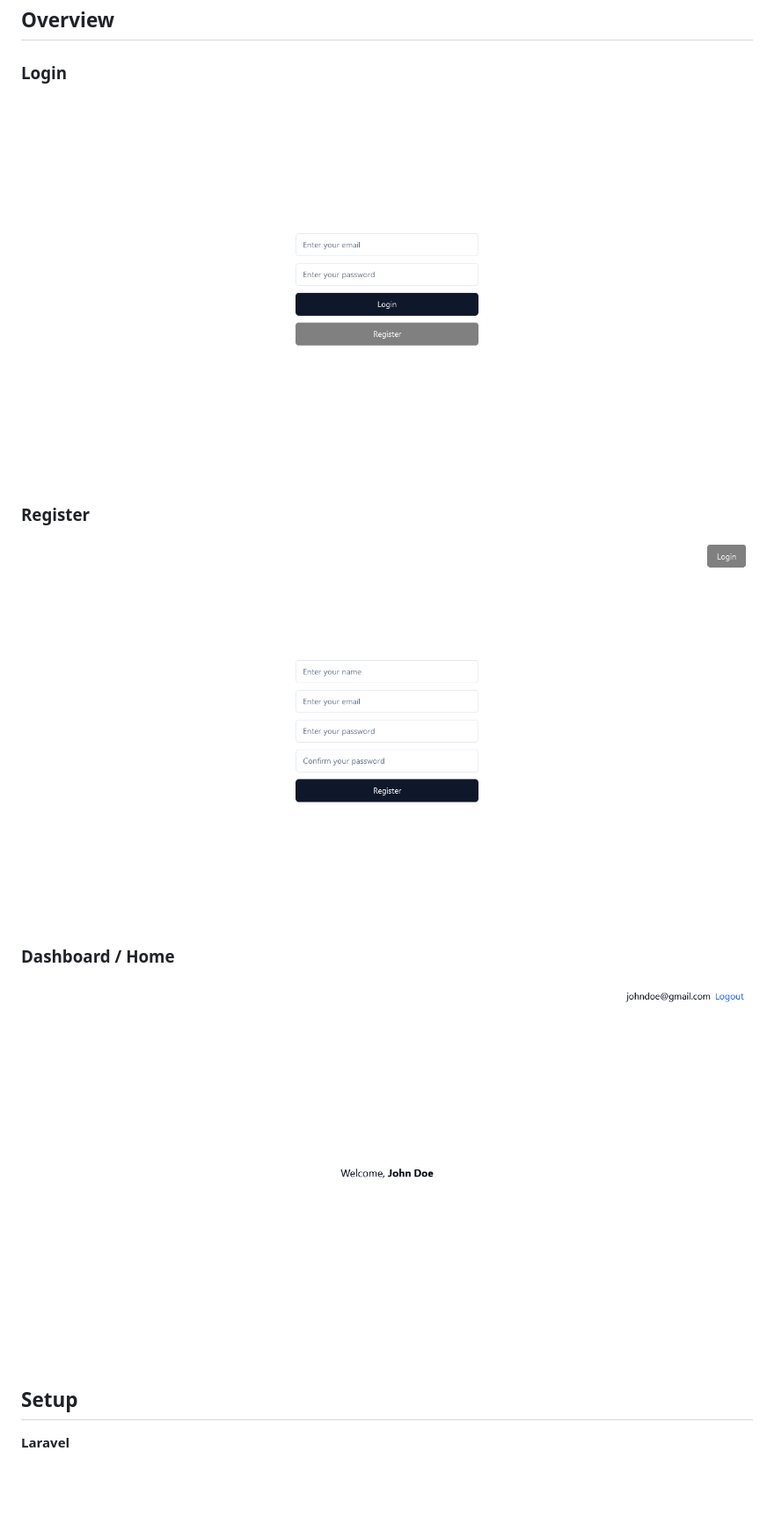
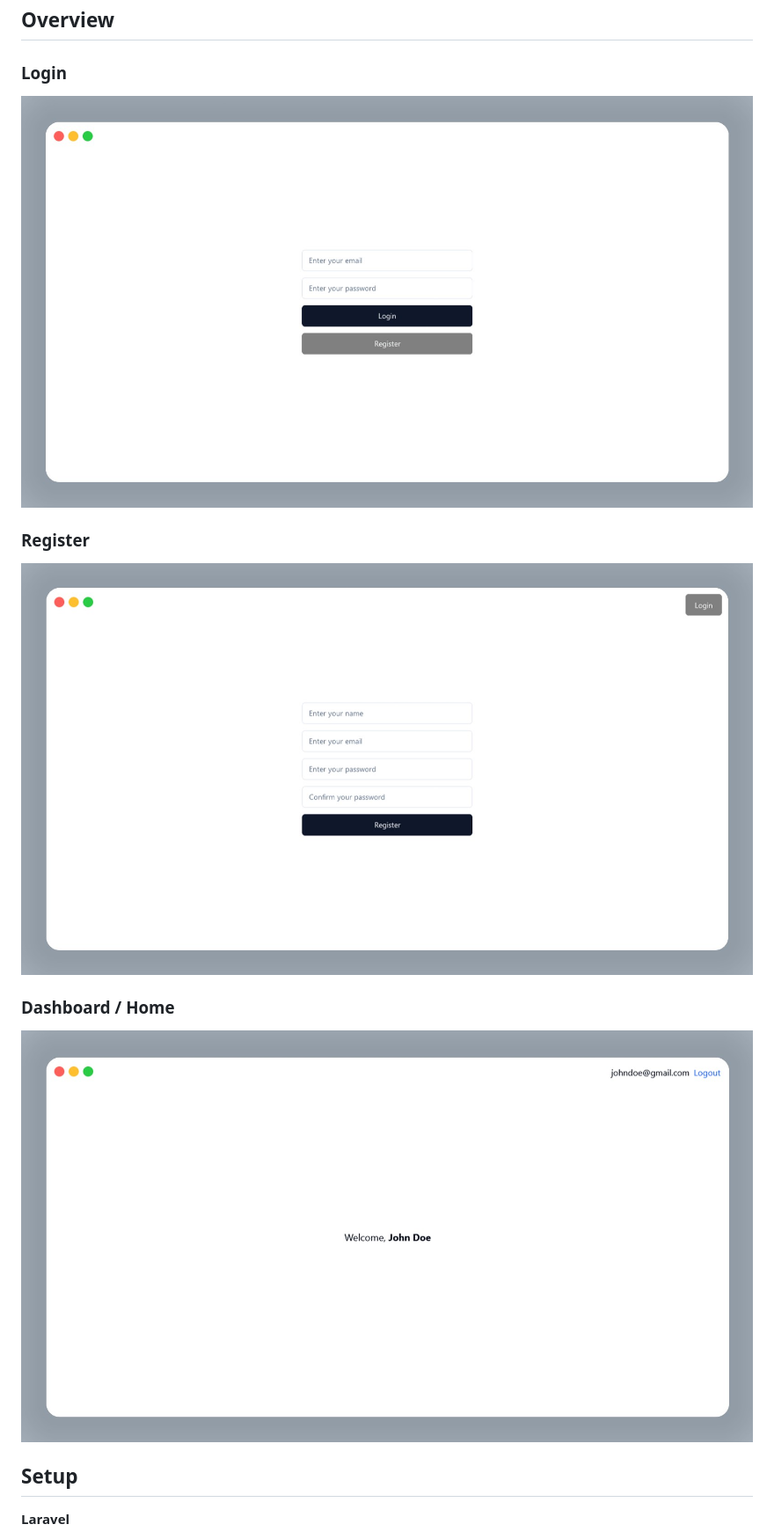
Before and after one commit to irefranscosme/laravel-vue-shadcn, a Markdown page: README.md, the part around the change. Shown: that part at 88% size. Rendered like a GitHub page; pictures changed too: screenshots/home.jpg (added), screenshots/home.png (deleted), screenshots/login.jpg (added); blank space fills up the shorter version.

```diff
--- a/README.md
+++ b/README.md
@@ -6,15 +6,15 @@ Our SPA solution simplifies the setup process for developers, seamlessly integra
 
 ### Login
 
-![App Screenshot](screenshots/login.png)
+![App Screenshot](screenshots/login.jpg)
 
 ### Register
 
-![App Screenshot](screenshots/register.png)
+![App Screenshot](screenshots/register.jpg)
 
 ### Dashboard / Home
 
-![App Screenshot](screenshots/home.png)
+![App Screenshot](screenshots/home.jpg)
 
 ## Setup
 
```
